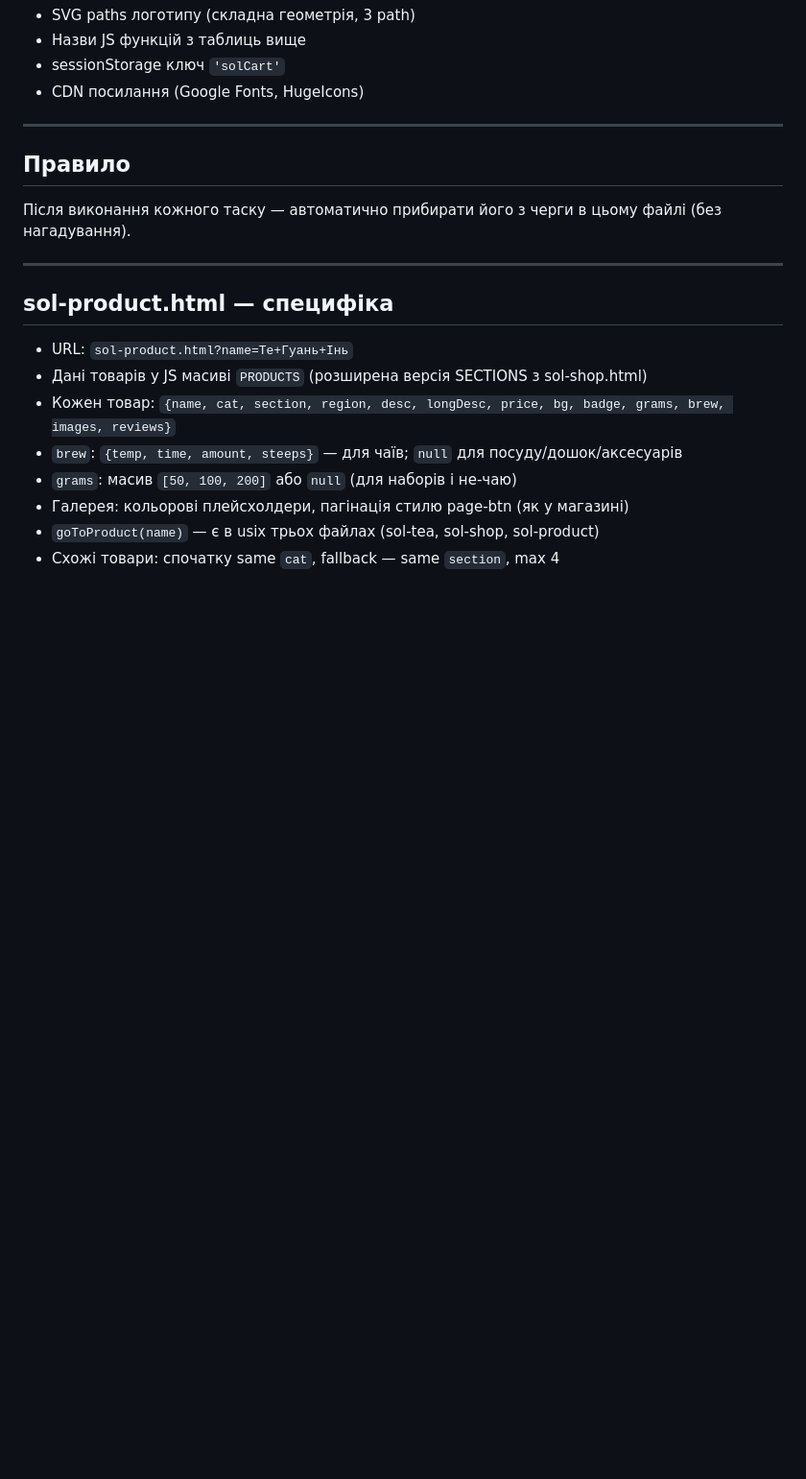
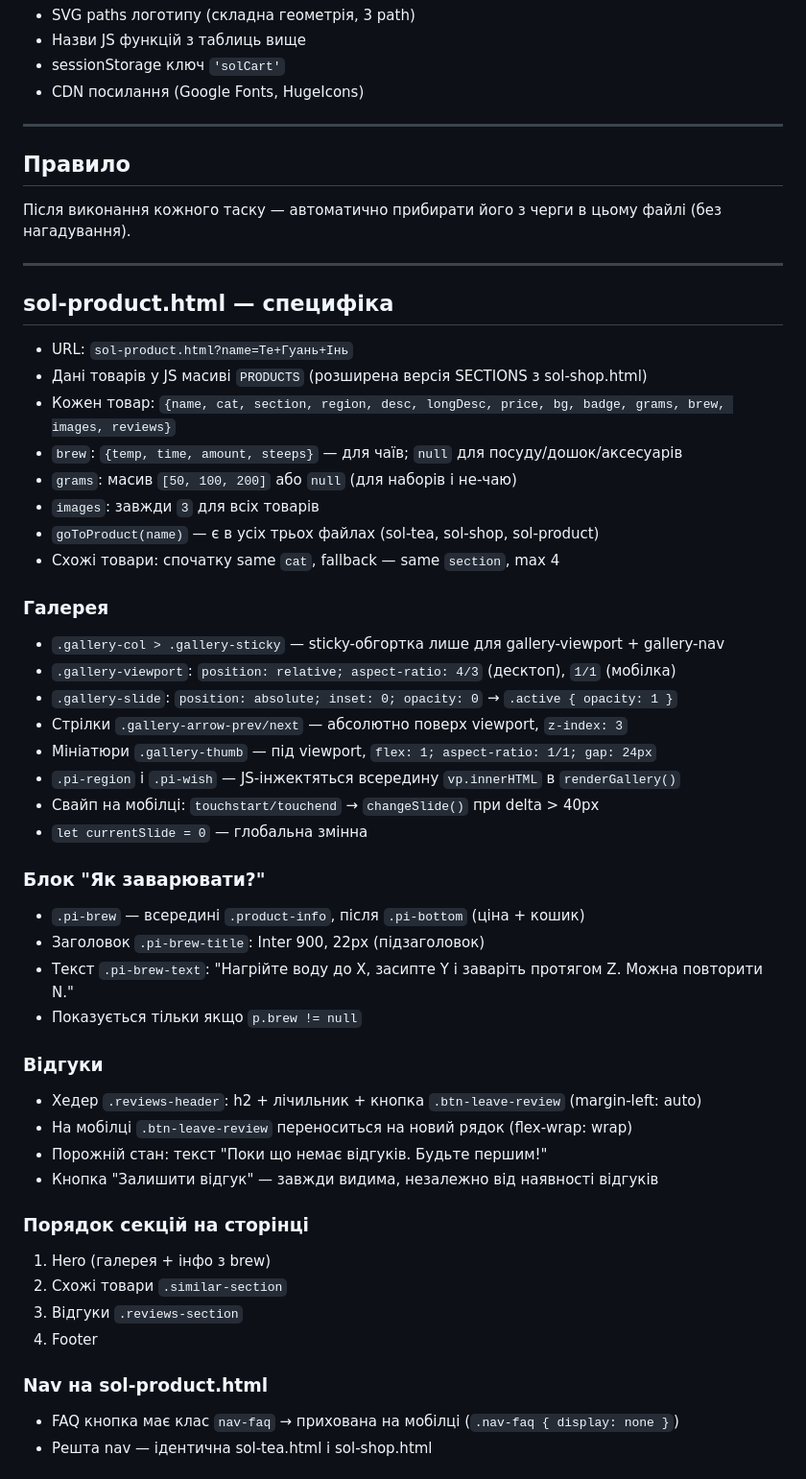
Before and after one commit to yananaaas/sol-tea, a Markdown page: CLAUDE.md, the part around one of its changes. Shown at 96% size. Rendered like a GitHub page; blank space fills up the shorter version.

Commit message:
docs(CLAUDE.md): update sol-product.html specifics — gallery, brew, reviews, nav, JS functions
Co-Authored-By: Claude Sonnet 4.6 <noreply@anthropic.com>

```diff
--- a/CLAUDE.md
+++ b/CLAUDE.md
@@ -305,6 +305,39 @@ CSS: `order: 1` для dropdown, `order: 2` для sort-btn, `order: 3; width: 1
 - Кожен товар: `{name, cat, section, region, desc, longDesc, price, bg, badge, grams, brew, images, reviews}`
 - `brew`: `{temp, time, amount, steeps}` — для чаїв; `null` для посуду/дошок/аксесуарів
 - `grams`: масив `[50, 100, 200]` або `null` (для наборів і не-чаю)
-- Галерея: кольорові плейсхолдери, пагінація стилю page-btn (як у магазині)
-- `goToProduct(name)` — є в usіх трьох файлах (sol-tea, sol-shop, sol-product)
+- `images`: завжди `3` для всіх товарів
+- `goToProduct(name)` — є в усіх трьох файлах (sol-tea, sol-shop, sol-product)
 - Схожі товари: спочатку same `cat`, fallback — same `section`, max 4
+
+### Галерея
+- `.gallery-col > .gallery-sticky` — sticky-обгортка лише для gallery-viewport + gallery-nav
+- `.gallery-viewport`: `position: relative; aspect-ratio: 4/3` (десктоп), `1/1` (мобілка)
+- `.gallery-slide`: `position: absolute; inset: 0; opacity: 0` → `.active { opacity: 1 }`
+- Стрілки `.gallery-arrow-prev/next` — абсолютно поверх viewport, `z-index: 3`
+- Мініатюри `.gallery-thumb` — під viewport, `flex: 1; aspect-ratio: 1/1; gap: 24px`
+- `.pi-region` і `.pi-wish` — JS-інжектяться всередину `vp.innerHTML` в `renderGallery()`
+- Свайп на мобілці: `touchstart/touchend` → `changeSlide()` при delta > 40px
+- `let currentSlide = 0` — глобальна змінна
+
+### Блок "Як заварювати?"
+- `.pi-brew` — всередині `.product-info`, після `.pi-bottom` (ціна + кошик)
+- Заголовок `.pi-brew-title`: Inter 900, 22px (підзаголовок)
+- Текст `.pi-brew-text`: "Нагрійте воду до X, засипте Y і заваріть протягом Z. Можна повторити N."
+- Показується тільки якщо `p.brew != null`
+
+### Відгуки
+- Хедер `.reviews-header`: h2 + лічильник + кнопка `.btn-leave-review` (margin-left: auto)
+- На мобілці `.btn-leave-review` переноситься на новий рядок (flex-wrap: wrap)
+- Порожній стан: текст "Поки що немає відгуків. Будьте першим!"
+- Кнопка "Залишити відгук" — завжди видима, незалежно від наявності відгуків
+
+### Порядок секцій на сторінці
+1. Hero (галерея + інфо з brew)
+2. Схожі товари `.similar-section`
+3. Відгуки `.reviews-section`
+4. Footer
+
+### Nav на sol-product.html
+- FAQ кнопка має клас `nav-faq` → прихована на мобілці (`.nav-faq { display: none }`)
+- Решта nav — ідентична sol-tea.html і sol-shop.html
+
```
Also changed, not shown: other parts of CLAUDE.md (+16 -0 lines).
